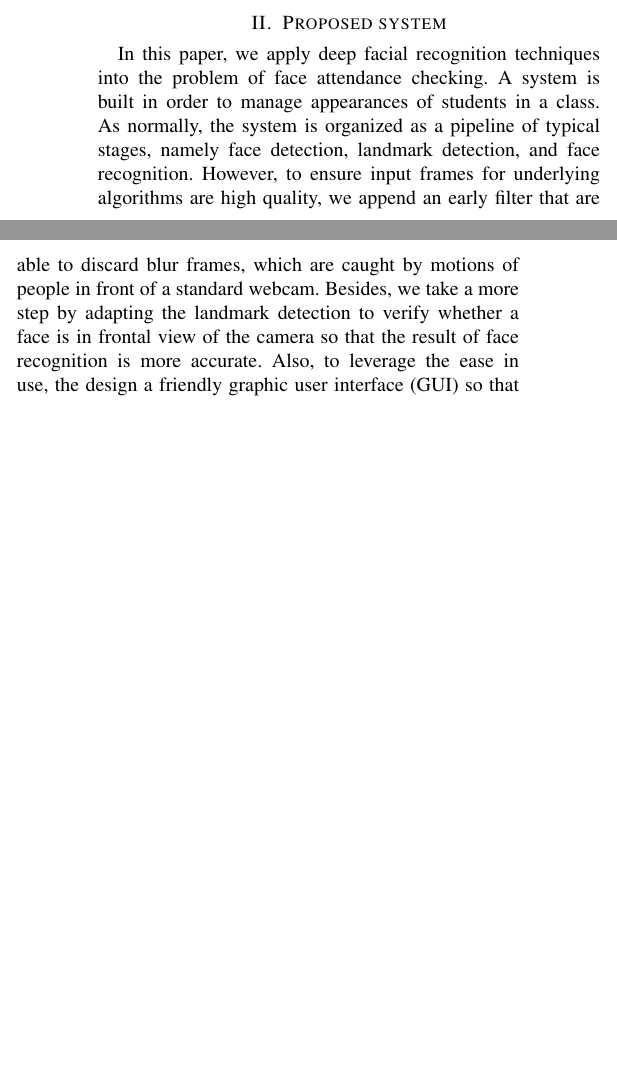
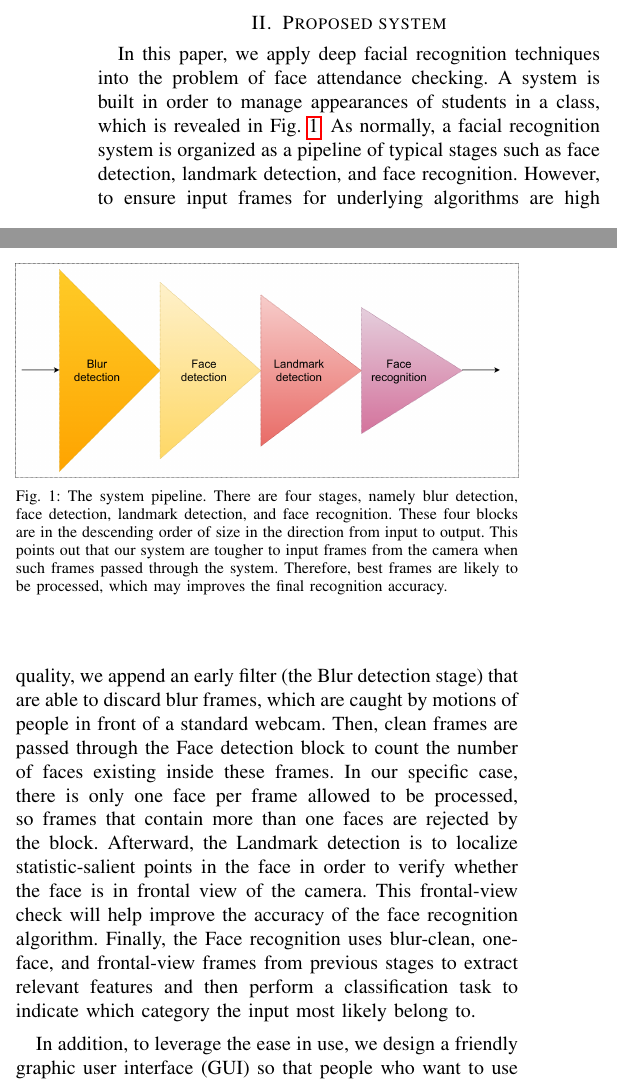
Before and after one commit to Gitworkarboy/Face-Attendance-System, a LaTeX paper (report/face-attendace-report.tex): two parts of the columns of page 1 of 2 before the commit and two parts of the columns of page 1 of 3 after it, joined at a grey line, cut so that both start at the same text, the shorter picture padded with empty space. Compiled offline with pdfLaTeX; a missing font is replaced by an installed copy or a similar font; a LaTeX package or settings file that is missing is left out.

Commit message:
Add the system pipeline and write more in the proposal section

```diff
--- a/report/face-attendace-report.tex
+++ b/report/face-attendace-report.tex
@@ -95,9 +95,18 @@
 \section{Proposed system}
 \label{proposed-system}
 
-In this paper, we apply deep facial recognition techniques into the problem of face attendance checking. A system is built in order to manage appearances of students in a class. As normally, the system is organized as a pipeline of typical stages, namely face detection, landmark detection, and face recognition. However, to ensure input frames for underlying algorithms are high quality, we append an early filter that are able to discard blur frames, which are caught by motions of people in front of a standard webcam. Besides, we take a more step by adapting the landmark detection to verify whether a face is in frontal view of the camera so that the result of face recognition is more accurate. Also, to leverage the ease in use, the design a friendly graphic user interface (GUI) so that people who want to use the system to manage (teachers) or check (students) attendance can interact with the application without any specific knowledge. To make the system more robust, we carefully analyze the distribution outlier of features representing for registered accounts. Therefore, the algorithm has ability to detect people who have not registered in the application before, which is equivalent to the open-set problem in face recognition. Figure \ref{fig:system} reveals our proposed system.
+In this paper, we apply deep facial recognition techniques into the problem of face attendance checking. A system is built in order to manage appearances of students in a class, which is revealed in Fig. \ref{fig:system}. As normally, a facial recognition system is organized as a pipeline of typical stages such as face detection, landmark detection, and face recognition. However, to ensure input frames for underlying algorithms are high quality, we append an early filter (the Blur detection stage) that are able to discard blur frames, which are caught by motions of people in front of a standard webcam. Then, clean frames are passed through the Face detection block to count the number of faces existing inside these frames. In our specific case, there is only one face per frame allowed to be processed, so frames that contain more than one faces are rejected by the block. Afterward, the Landmark detection is to localize statistic-salient points in the face in order to verify whether the face is in frontal view of the camera. This frontal-view check will help improve the accuracy of the face recognition algorithm. Finally, the Face recognition uses blur-clean, one-face, and frontal-view frames from previous stages to extract relevant features and then perform a classification task to indicate which category the input most likely belong to.
+
+In addition, to leverage the ease in use, we design a friendly graphic user interface (GUI) so that people who want to use the system to manage (teachers) or check (students) attendance can interact with the application without any specific knowledge. To make the system more robust, we carefully analyze the distribution outlier of features representing for registered accounts. Therefore, the algorithm has ability to detect people who have not registered in the application before, which is equivalent to the open-set problem in face recognition.
 
 Our work is organized as follows. In the section \ref{implementation}, stages of the proposed system are described clearly, including motion-blur detection, face detection, frontal-view detection, and face recognition. Then, section \ref{experimental-result} is for reporting some experimental results.
+
+
+\begin{figure}
+    \centering
+    \includegraphics[width=\linewidth]{img/system-pipeline.png}
+	\caption{The system pipeline. There are four stages, namely blur detection, face detection, landmark detection, and face recognition. These four blocks are in the descending order of size in the direction from input to output. This points out that our system are tougher to input frames from the camera when such frames passed through the system. Therefore, best frames are likely to be processed, which may improves the final recognition accuracy.}\label{fig:system}
+\end{figure}
 
 
 %------------------------------------------------------------------------------
```
Also changed, not shown: report/face-attendace-report.pdf, report/img/system-pipeline.png (added), report/face-attendace-report.tex (6 more changed lines), 3 other files.
